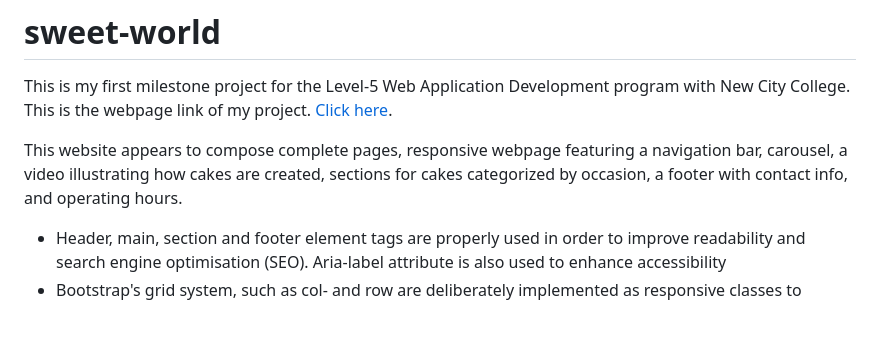
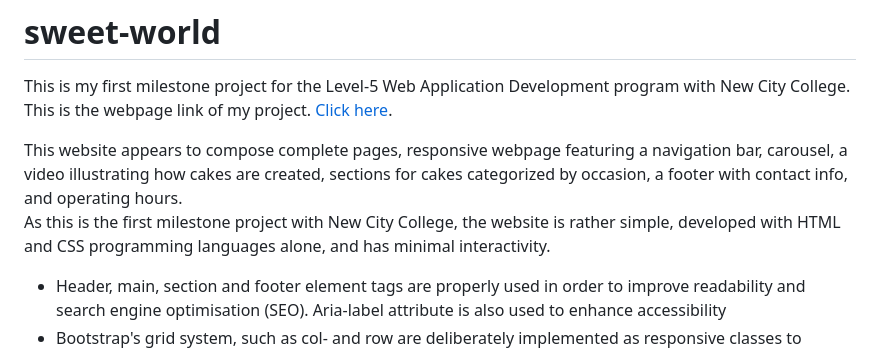
Before and after one commit to abi19x/sweet-world, a Markdown page: README.md, the part around the change. GitHub-like rendering; blank space fills up the shorter version.

Commit message:
description added to the purpose section

```diff
--- a/README.md
+++ b/README.md
@@ -2,7 +2,8 @@
 This is my first milestone project for the Level-5 Web Application Development program with New City College.<br>
 This is the webpage link of my project. <a href="https://abi19x.github.io/sweet-world/" target="_blank">Click here</a>.
 
-<p> This website appears to compose complete pages, responsive webpage featuring a navigation bar, carousel, a video illustrating how cakes are created, sections for cakes categorized by occasion, a footer with contact info, and operating hours.</p>
+<p> This website appears to compose complete pages, responsive webpage featuring a navigation bar, carousel, a video illustrating how cakes are created, sections for cakes categorized by occasion, a footer with contact info, and operating hours.<br>
+As this is the first milestone project with New City College, the website is rather simple, developed with HTML and CSS programming languages alone, and has minimal interactivity.</p>
 
 <ul>
   <li>Header, main, section and footer element tags are properly used in order to improve readability and search engine optimisation (SEO). Aria-label attribute is also used to enhance accessibility</li>
```
